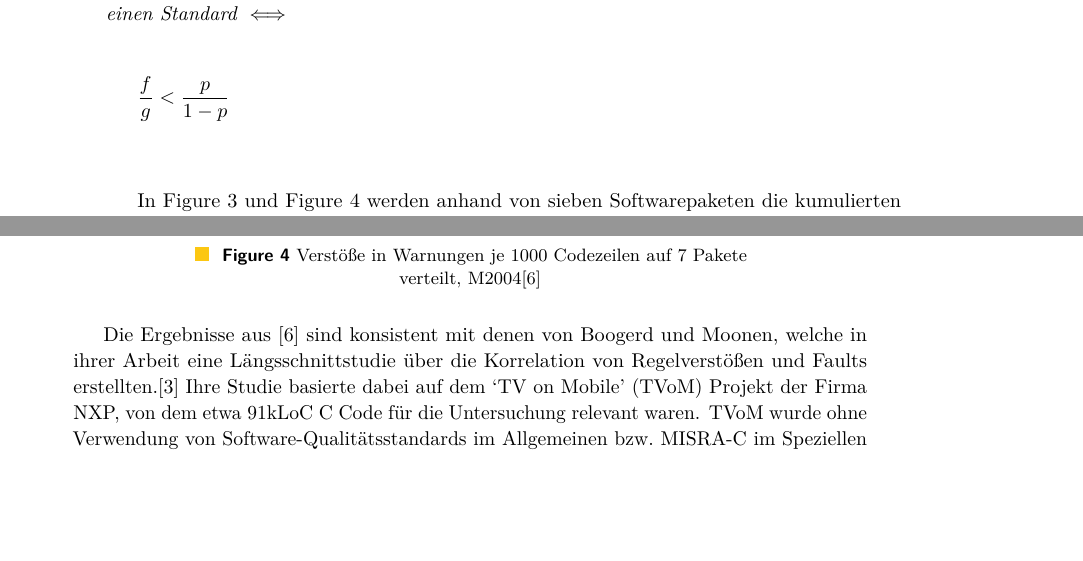
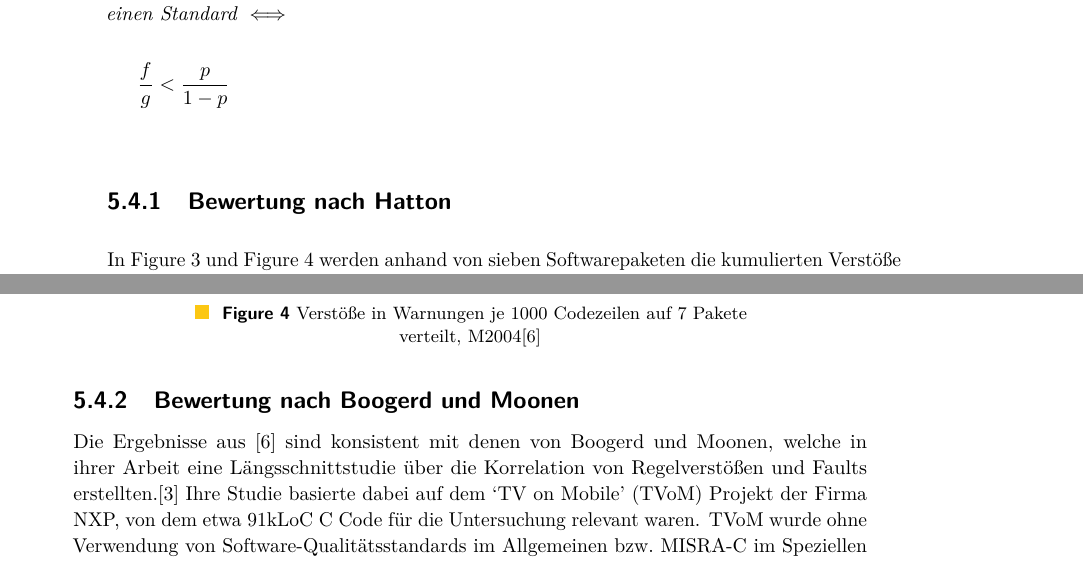
Before and after one commit to SeineEloquenz/prosem-sqs, a LaTeX paper (src/ausarbeitung.tex): two parts of pages 8 and 9 of 10, joined at a grey line, cut so that both start at the same text, the shorter picture padded with empty space. Compiled offline with pdfLaTeX.

Commit message:
Subdivide evaluation section

```diff
--- a/src/ausarbeitung.tex
+++ b/src/ausarbeitung.tex
@@ -444,8 +444,8 @@
         \end{gather*}
     \end{theorem}
 
+    \subsubsection{Bewertung nach Hatton}
 
-    %TODO Explain graphics below
     In Figure~\ref{fig:1998-transgression-rates} und Figure~\ref{fig:2004-transgression-rates} werden anhand von sieben
     Softwarepaketen die kumulierten Verstöße je 1000 Codezeilen für M1998 bzw.\ M2004 je Regel dargestellt.
     An den Grafiken ist leicht erkennbar, dass einige Regeln der Standards viele Regelübertretungen verursachen.
@@ -478,6 +478,8 @@
         \caption{Verstöße in Warnungen je 1000 Codezeilen auf 7 Pakete verteilt, M2004\cite{hatton2007language}}
         \label{fig:2004-transgression-rates}
     \end{figure}
+
+    \subsubsection{Bewertung nach Boogerd und Moonen}
 
     Die Ergebnisse aus~\cite{hatton2007language} sind konsistent mit denen von Boogerd und Moonen, welche in
     ihrer Arbeit eine Längsschnittstudie über die Korrelation von Regelverstößen und Faults erstellten.\cite{boogerd2008assessing}
```
